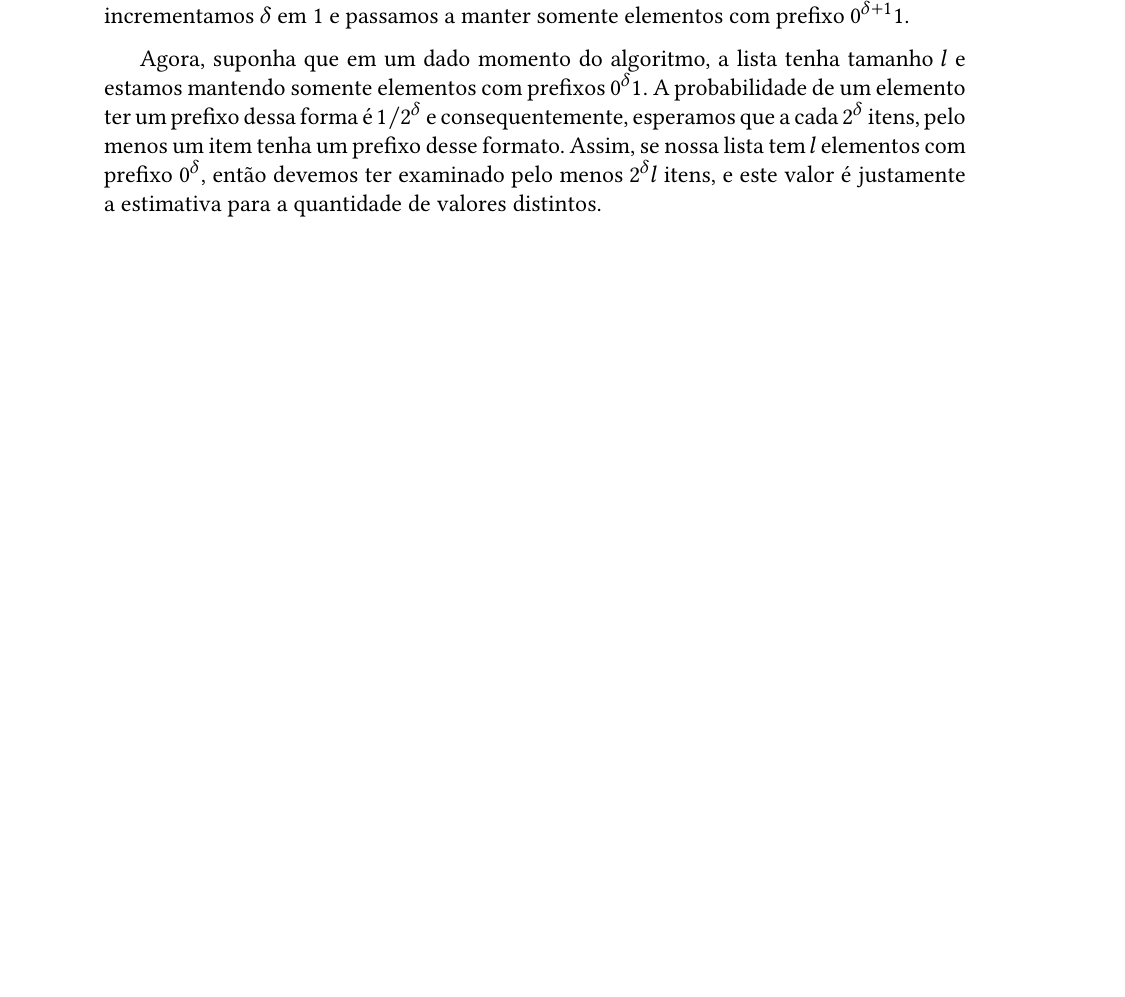
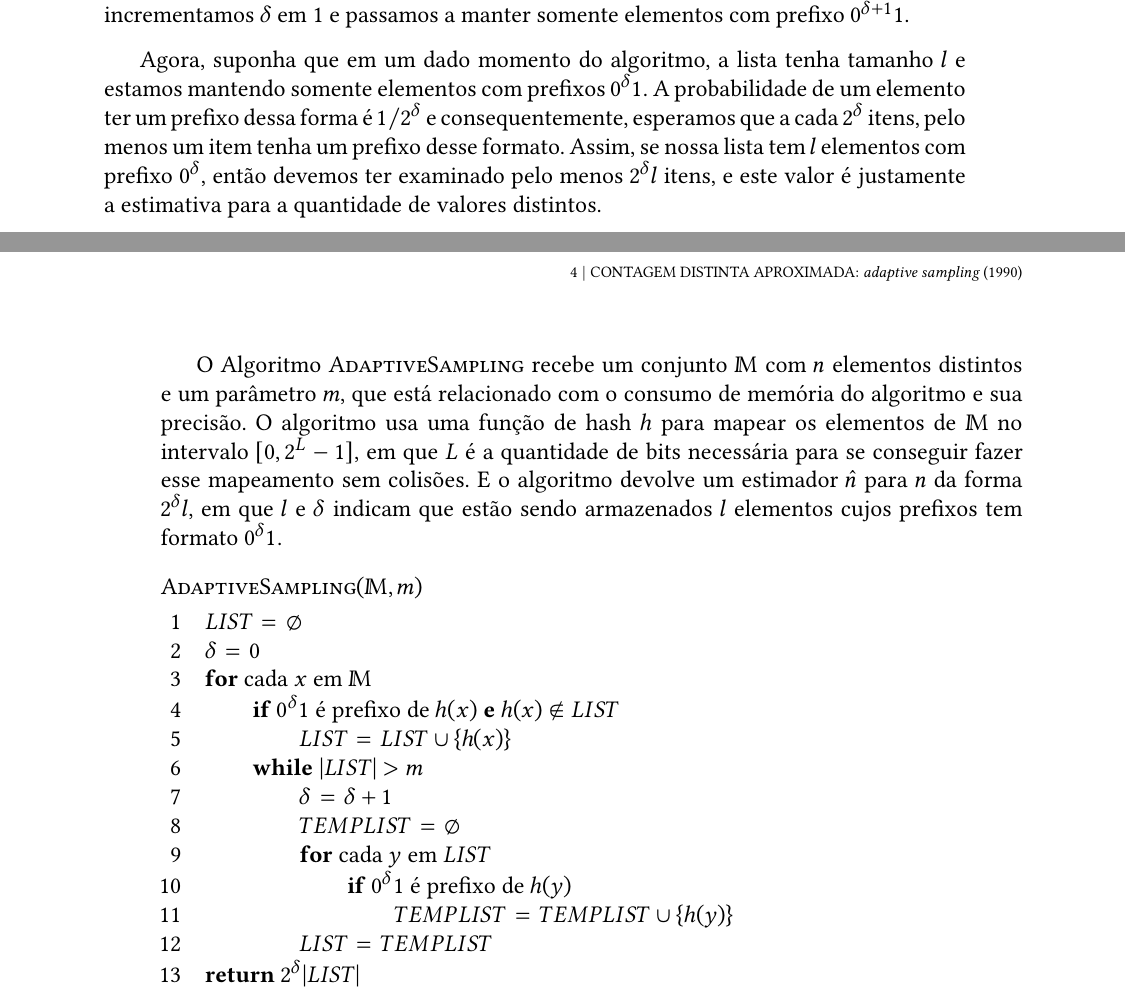
Before and after one commit to billkondo/TCC-2021, a LaTeX thesis (monografia/tese.tex, which reads monografia/conteudo/04-adaptive-sampling.tex): part of page 23 of 30 before the commit and two parts of pages 23 and 24 of 30 after it, the two joined at a grey line, cut so that both start at the same text, the shorter picture padded with empty space. Compiled offline with XeLaTeX; a missing font is replaced by an installed copy or a similar font.

Commit message:
Escreve pseudocódigo para o algoritmo adaptive sampling

```diff
--- a/monografia/conteudo/04-adaptive-sampling.tex
+++ b/monografia/conteudo/04-adaptive-sampling.tex
@@ -31,3 +31,36 @@ prefixos $0^{\delta}1$. A probabilidade de um elemento ter um prefixo dessa form
 esperamos que a cada $2^{\delta}$ itens, pelo menos um item tenha um prefixo desse formato. Assim, se nossa lista tem
 $l$ elementos com prefixo $0^{\delta}$, então devemos ter examinado pelo menos $2^{\delta} l$ itens, e este valor é
 justamente a estimativa para a quantidade de valores distintos.
+
+O Algoritmo \proc{AdaptiveSampling} recebe um conjunto $\Mbb$ com $n$ elementos distintos e um parâmetro $m$, que está
+relacionado com o consumo de memória do algoritmo e sua precisão. O algoritmo usa uma função de hash $h$ para mapear os
+elementos de $\Mbb$ no intervalo $[0, 2^L - 1]$, em que $L$ é a quantidade de bits necessária para se conseguir fazer
+esse mapeamento sem colisões. E o algoritmo devolve um estimador~$\hat{n}$ para $n$ da forma $2^{\delta} l$, em que $l$
+e $\delta$ indicam que estão sendo armazenados $l$ elementos cujos prefixos tem formato $0^{\delta}1$.
+
+\begin{codebox}
+  \Procname{$\proc{AdaptiveSampling}(\Mbb, m)$}
+  \li $LIST \gets \emptyset$
+  \li $\delta \gets 0$
+  \li \For cada $x$ em $\Mbb$
+  \li    \Do
+         \If $0^{\delta}1$ é prefixo de $h(x)$ \textbf{e} $h(x) \not\in LIST$
+  \li             \Then $LIST \gets LIST \cup \{ h(x) \}$
+         \End
+  \li    \While $|LIST| > m$
+  \li    \Do
+         $\delta \gets \delta + 1$
+  \li    $TEMPLIST \gets \emptyset$
+  \li    \For cada $y$ em $LIST$
+  \li    \Do
+            \If $0^{\delta}1$ é prefixo de $h(y)$
+  \li       \Then $TEMPLIST \gets TEMPLIST \cup \{ h(y) \}$
+            \End
+         \End
+  \li    $LIST \gets TEMPLIST$
+         \End
+      \End
+  \li
+  \Return $2^{\delta} |LIST|$
+  \End
+\end{codebox}
```
